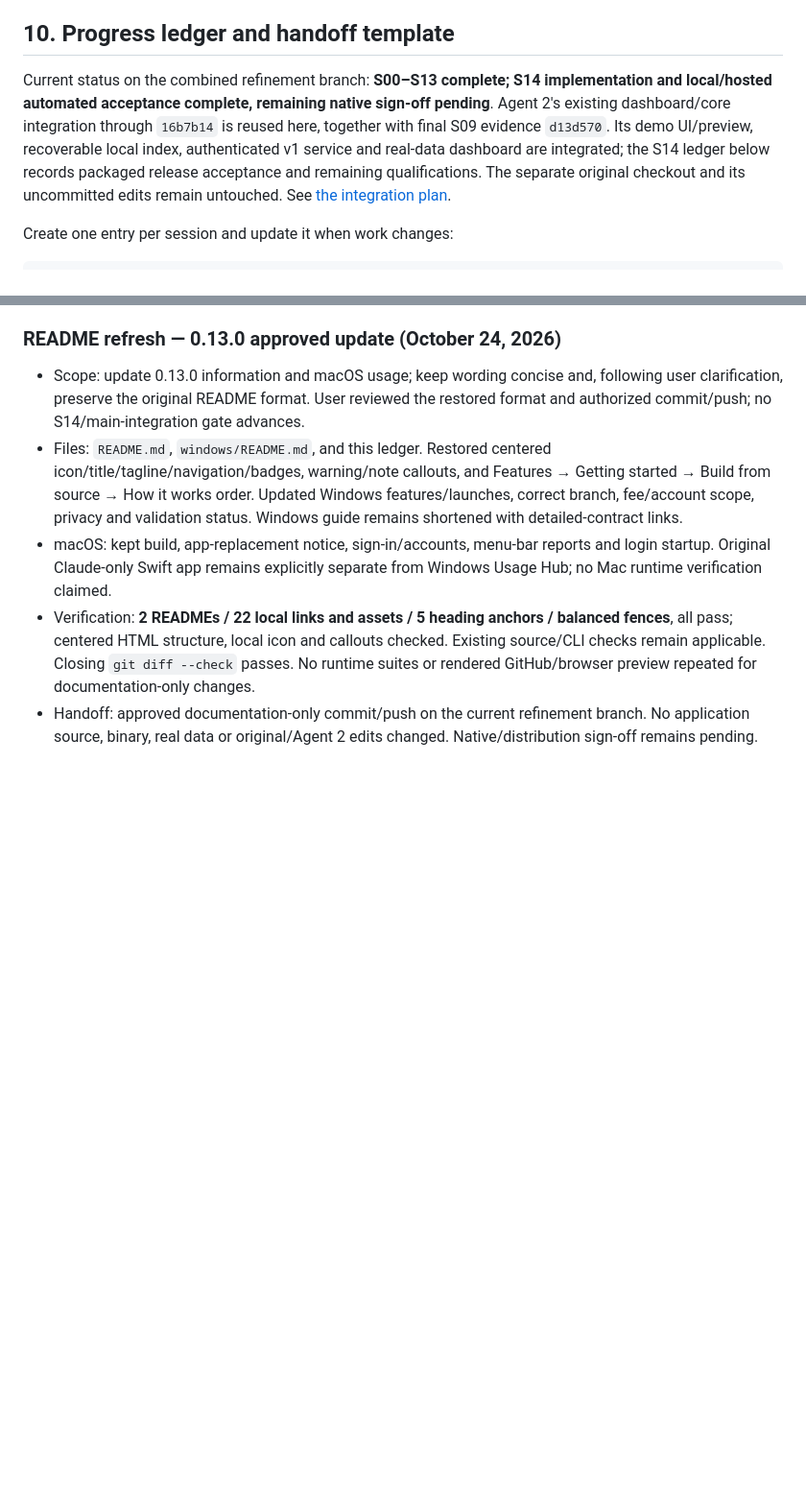
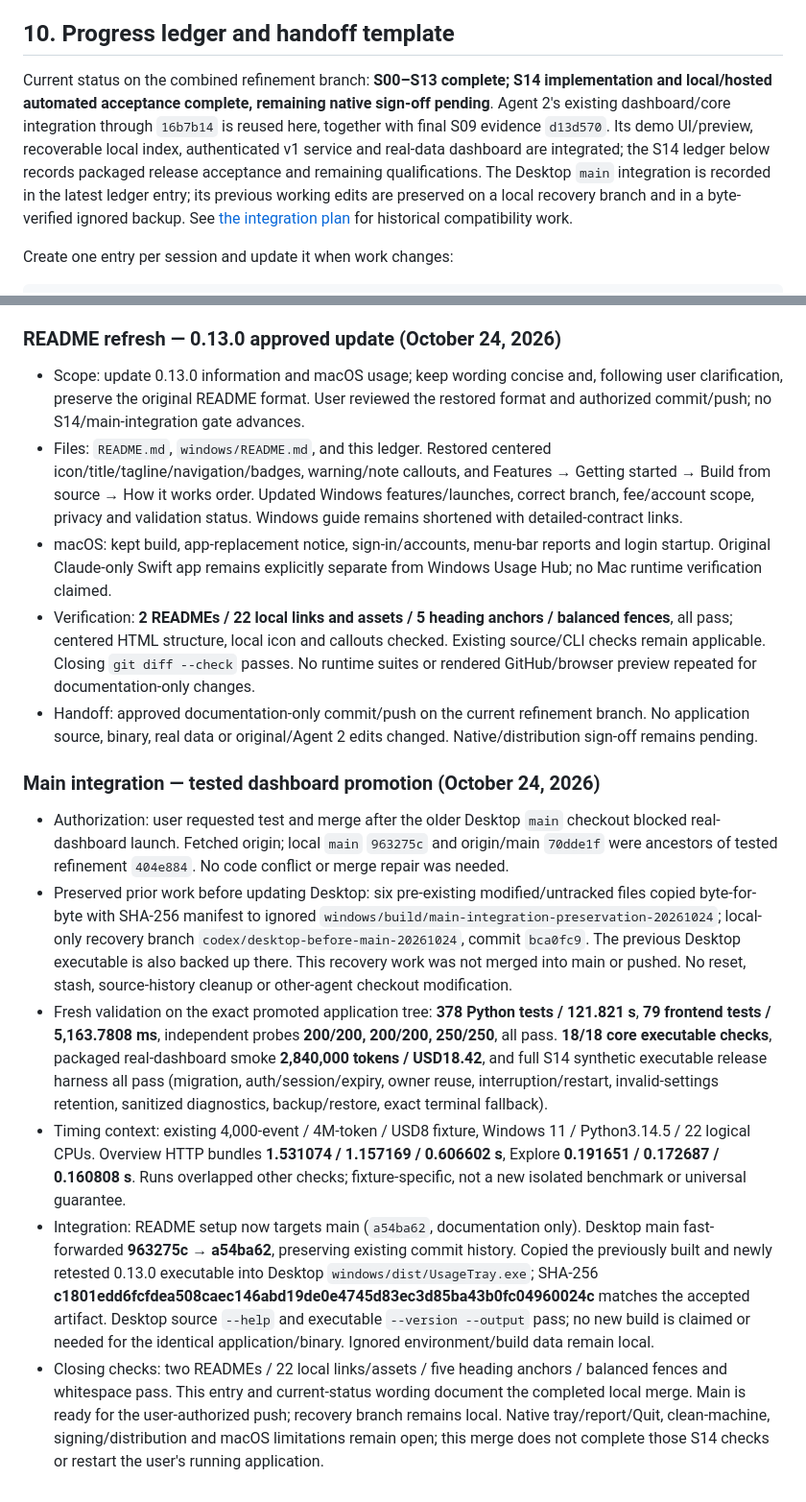
Before and after one commit to samuelhateseconomic/Codex_Claude-usage-menubar, a Markdown page: docs/project-refinement-plan.md, 2 parts joined by grey strips. Shown at 96% size. Rendered like a GitHub page; blank space fills up the shorter version.

Commit message:
docs: record tested main integration and Desktop recovery checkpoint

```diff
--- a/docs/project-refinement-plan.md
+++ b/docs/project-refinement-plan.md
@@ -387,7 +387,7 @@ The expected build artifact is `windows/dist/UsageTray.exe`; generated artifacts
 
 ## 10. Progress ledger and handoff template
 
-Current status on the combined refinement branch: **S00–S13 complete; S14 implementation and local/hosted automated acceptance complete, remaining native sign-off pending**. Agent 2's existing dashboard/core integration through `16b7b14` is reused here, together with final S09 evidence `d13d570`. Its demo UI/preview, recoverable local index, authenticated v1 service and real-data dashboard are integrated; the S14 ledger below records packaged release acceptance and remaining qualifications. The separate original checkout and its uncommitted edits remain untouched. See [the integration plan](branch-integration-plan.md).
+Current status on the combined refinement branch: **S00–S13 complete; S14 implementation and local/hosted automated acceptance complete, remaining native sign-off pending**. Agent 2's existing dashboard/core integration through `16b7b14` is reused here, together with final S09 evidence `d13d570`. Its demo UI/preview, recoverable local index, authenticated v1 service and real-data dashboard are integrated; the S14 ledger below records packaged release acceptance and remaining qualifications. The Desktop `main` integration is recorded in the latest ledger entry; its previous working edits are preserved on a local recovery branch and in a byte-verified ignored backup. See [the integration plan](branch-integration-plan.md) for historical compatibility work.
 
 
 Create one entry per session and update it when work changes:
@@ -787,3 +787,13 @@ October 24: user authorized automatic continuation and clarified that Agent 2's
 - macOS: kept build, app-replacement notice, sign-in/accounts, menu-bar reports and login startup. Original Claude-only Swift app remains explicitly separate from Windows Usage Hub; no Mac runtime verification claimed.
 - Verification: **2 READMEs / 22 local links and assets / 5 heading anchors / balanced fences**, all pass; centered HTML structure, local icon and callouts checked. Existing source/CLI checks remain applicable. Closing `git diff --check` passes. No runtime suites or rendered GitHub/browser preview repeated for documentation-only changes.
 - Handoff: approved documentation-only commit/push on the current refinement branch. No application source, binary, real data or original/Agent 2 edits changed. Native/distribution sign-off remains pending.
+
+
+### Main integration — tested dashboard promotion (October 24, 2026)
+
+- Authorization: user requested test and merge after the older Desktop `main` checkout blocked real-dashboard launch. Fetched origin; local `main` `963275c` and origin/main `70dde1f` were ancestors of tested refinement `404e884`. No code conflict or merge repair was needed.
+- Preserved prior work before updating Desktop: six pre-existing modified/untracked files copied byte-for-byte with SHA-256 manifest to ignored `windows/build/main-integration-preservation-20261024`; local-only recovery branch `codex/desktop-before-main-20261024`, commit `bca0fc9`. The previous Desktop executable is also backed up there. This recovery work was not merged into main or pushed. No reset, stash, source-history cleanup or other-agent checkout modification.
+- Fresh validation on the exact promoted application tree: **378 Python tests / 121.821 s**, **79 frontend tests / 5,163.7808 ms**, independent probes **200/200, 200/200, 250/250**, all pass. **18/18 core executable checks**, packaged real-dashboard smoke **2,840,000 tokens / USD18.42**, and full S14 synthetic executable release harness all pass (migration, auth/session/expiry, owner reuse, interruption/restart, invalid-settings retention, sanitized diagnostics, backup/restore, exact terminal fallback).
+- Timing context: existing 4,000-event / 4M-token / USD8 fixture, Windows 11 / Python3.14.5 / 22 logical CPUs. Overview HTTP bundles **1.531074 / 1.157169 / 0.606602 s**, Explore **0.191651 / 0.172687 / 0.160808 s**. Runs overlapped other checks; fixture-specific, not a new isolated benchmark or universal guarantee.
+- Integration: README setup now targets main (`a54ba62`, documentation only). Desktop main fast-forwarded **963275c → a54ba62**, preserving existing commit history. Copied the previously built and newly retested 0.13.0 executable into Desktop `windows/dist/UsageTray.exe`; SHA-256 **c1801edd6fcfdea508caec146abd19de0e4745d83ec3d85ba43b0fc04960024c** matches the accepted artifact. Desktop source `--help` and executable `--version --output` pass; no new build is claimed or needed for the identical application/binary. Ignored environment/build data remain local.
+- Closing checks: two READMEs / 22 local links/assets / five heading anchors / balanced fences and whitespace pass. This entry and current-status wording document the completed local merge. Main is ready for the user-authorized push; recovery branch remains local. Native tray/report/Quit, clean-machine, signing/distribution and macOS limitations remain open; this merge does not complete those S14 checks or restart the user's running application.
```
Also changed, not shown: other parts of docs/project-refinement-plan.md (+1 -1 lines).
